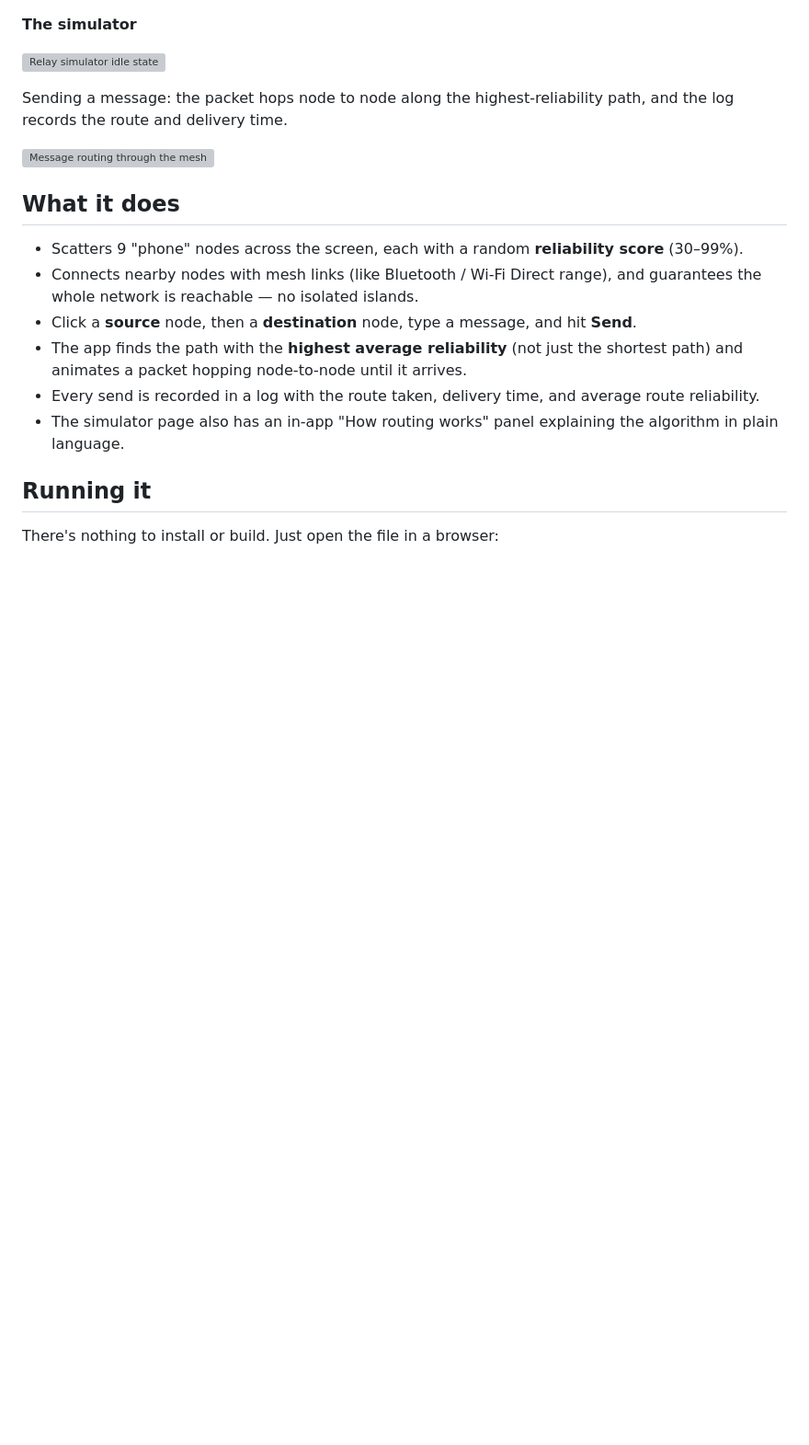
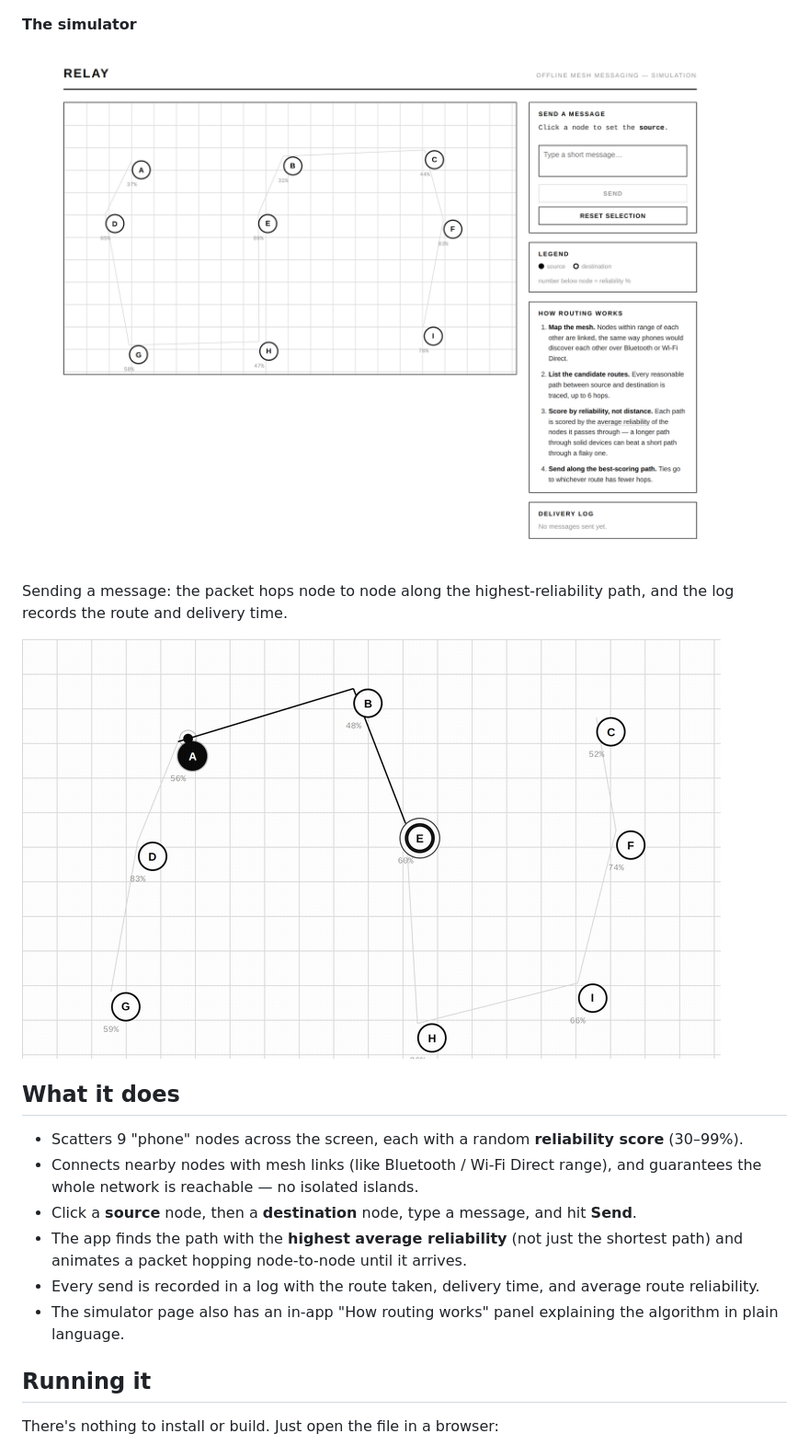
Before and after one commit to itsmilindsahu/RELAY, a Markdown page: readme.md, the part around one of its changes. Shown at 92% size. Rendered like a GitHub page; blank space fills up the shorter version; grey boxes are pictures that could not be loaded.

```diff
--- a/readme.md
+++ b/readme.md
@@ -16,11 +16,11 @@ The hero on the landing page isn't a static image — it's a live loop of the re
 
 **The simulator**
 
-![Relay simulator idle state](media/screenshot_relay.png)
+![Relay simulator idle state](screenshot_relay.png)
 
 Sending a message: the packet hops node to node along the highest-reliability path, and the log records the route and delivery time.
 
-![Message routing through the mesh](media/relay_send_demo.gif)
+![Message routing through the mesh](relay_send_demo.gif)
 
 ## What it does
 
```
Also changed, not shown: other parts of readme.md (+2 -2 lines).
